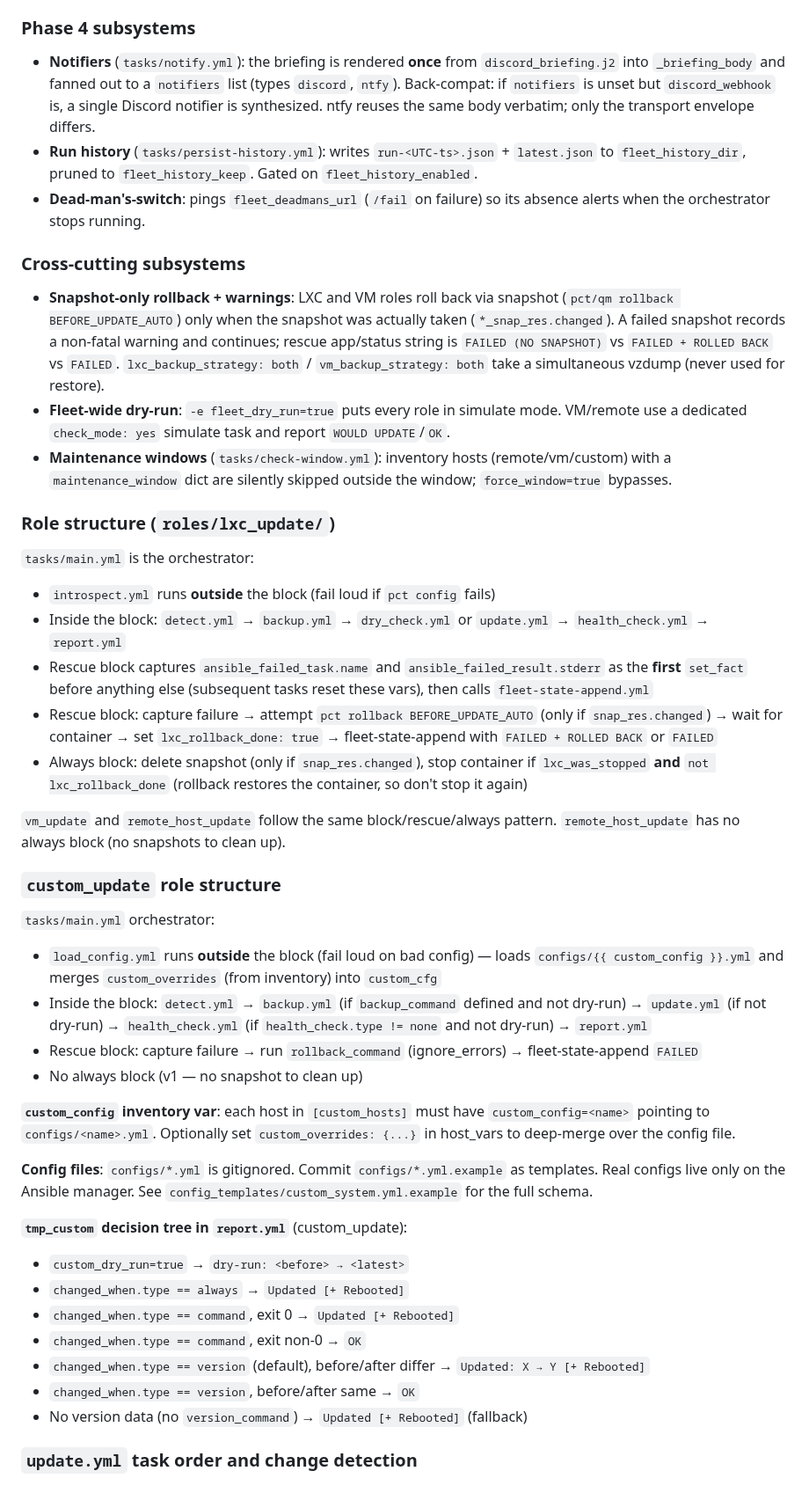
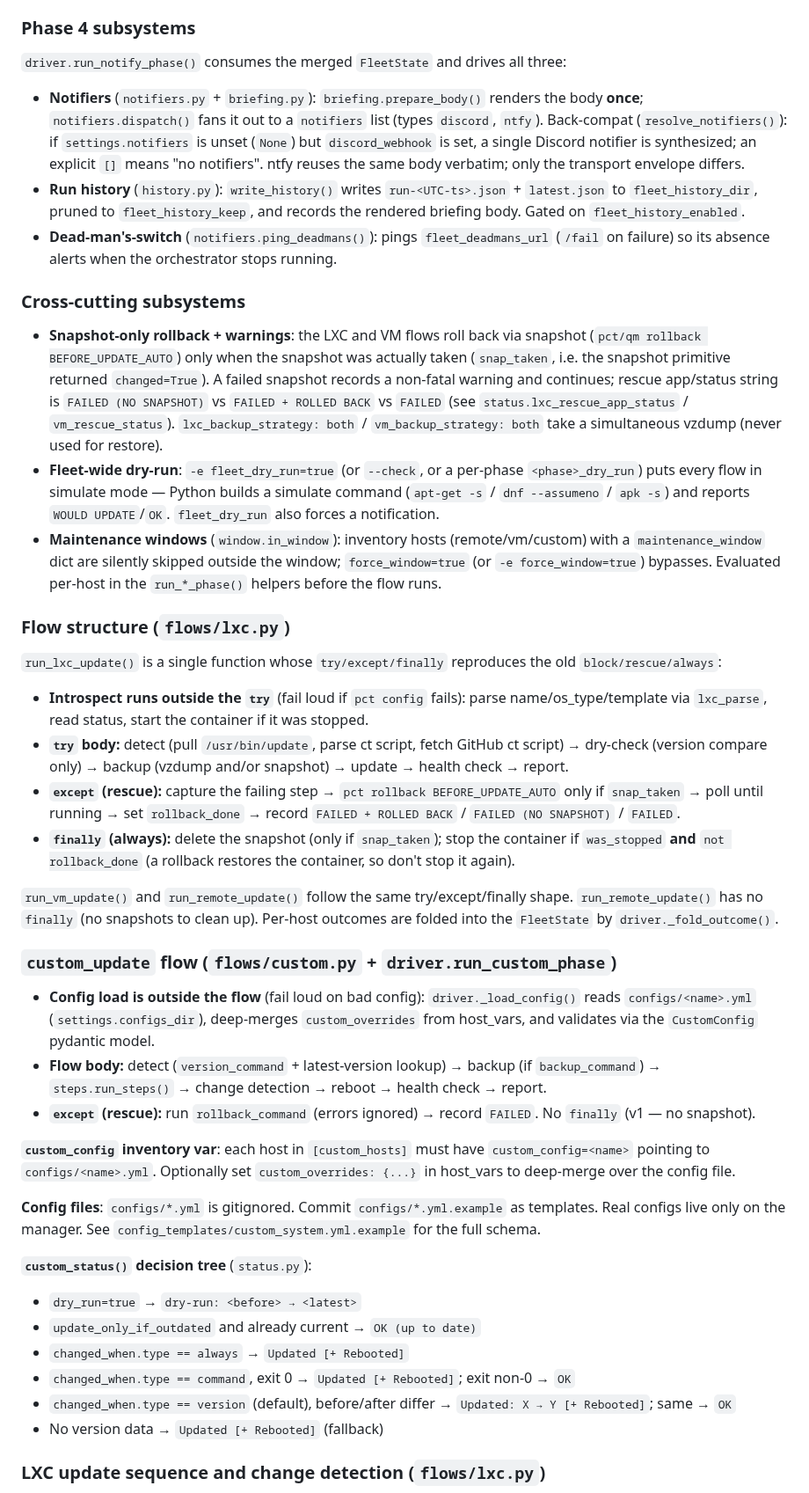
Before and after one commit to ivenator1/proxmox-management, a Markdown page: CLAUDE.md, the part around one of its changes. Shown at 88% size. GitHub-like rendering.

```diff
--- a/CLAUDE.md
+++ b/CLAUDE.md
@@ -186,47 +187,46 @@ approaches live in `docs/migration-roadmap.md` → "Post-migration backlog".
 
 ### Phase 4 subsystems
 
-- **Notifiers** (`tasks/notify.yml`): the briefing is rendered **once** from `discord_briefing.j2` into `_briefing_body` and fanned out to a `notifiers` list (types `discord`, `ntfy`). Back-compat: if `notifiers` is unset but `discord_webhook` is, a single Discord notifier is synthesized. ntfy reuses the same body verbatim; only the transport envelope differs.
-- **Run history** (`tasks/persist-history.yml`): writes `run-<UTC-ts>.json` + `latest.json` to `fleet_history_dir`, pruned to `fleet_history_keep`. Gated on `fleet_history_enabled`.
-- **Dead-man's-switch**: pings `fleet_deadmans_url` (`/fail` on failure) so its absence alerts when the orchestrator stops running.
+`driver.run_notify_phase()` consumes the merged `FleetState` and drives all three:
+
+- **Notifiers** (`notifiers.py` + `briefing.py`): `briefing.prepare_body()` renders the body **once**; `notifiers.dispatch()` fans it out to a `notifiers` list (types `discord`, `ntfy`). Back-compat (`resolve_notifiers()`): if `settings.notifiers` is unset (`None`) but `discord_webhook` is set, a single Discord notifier is synthesized; an explicit `[]` means "no notifiers". ntfy reuses the same body verbatim; only the transport envelope differs.
+- **Run history** (`history.py`): `write_history()` writes `run-<UTC-ts>.json` + `latest.json` to `fleet_history_dir`, pruned to `fleet_history_keep`, and records the rendered briefing body. Gated on `fleet_history_enabled`.
+- **Dead-man's-switch** (`notifiers.ping_deadmans()`): pings `fleet_deadmans_url` (`/fail` on failure) so its absence alerts when the orchestrator stops running.
 
 ### Cross-cutting subsystems
 
-- **Snapshot-only rollback + warnings**: LXC and VM roles roll back via snapshot (`pct/qm rollback BEFORE_UPDATE_AUTO`) only when the snapshot was actually taken (`*_snap_res.changed`). A failed snapshot records a non-fatal warning and continues; rescue app/status string is `FAILED (NO SNAPSHOT)` vs `FAILED + ROLLED BACK` vs `FAILED`. `lxc_backup_strategy: both` / `vm_backup_strategy: both` take a simultaneous vzdump (never used for restore).
-- **Fleet-wide dry-run**: `-e fleet_dry_run=true` puts every role in simulate mode. VM/remote use a dedicated `check_mode: yes` simulate task and report `WOULD UPDATE`/`OK`.
-- **Maintenance windows** (`tasks/check-window.yml`): inventory hosts (remote/vm/custom) with a `maintenance_window` dict are silently skipped outside the window; `force_window=true` bypasses.
+- **Snapshot-only rollback + warnings**: the LXC and VM flows roll back via snapshot (`pct/qm rollback BEFORE_UPDATE_AUTO`) only when the snapshot was actually taken (`snap_taken`, i.e. the snapshot primitive returned `changed=True`). A failed snapshot records a non-fatal warning and continues; rescue app/status string is `FAILED (NO SNAPSHOT)` vs `FAILED + ROLLED BACK` vs `FAILED` (see `status.lxc_rescue_app_status` / `vm_rescue_status`). `lxc_backup_strategy: both` / `vm_backup_strategy: both` take a simultaneous vzdump (never used for restore).
+- **Fleet-wide dry-run**: `-e fleet_dry_run=true` (or `--check`, or a per-phase `<phase>_dry_run`) puts every flow in simulate mode — Python builds a simulate command (`apt-get -s` / `dnf --assumeno` / `apk -s`) and reports `WOULD UPDATE`/`OK`. `fleet_dry_run` also forces a notification.
+- **Maintenance windows** (`window.in_window`): inventory hosts (remote/vm/custom) with a `maintenance_window` dict are silently skipped outside the window; `force_window=true` (or `-e force_window=true`) bypasses. Evaluated per-host in the `run_*_phase()` helpers before the flow runs.
 
-### Role structure (`roles/lxc_update/`)
+### Flow structure (`flows/lxc.py`)
 
-`tasks/main.yml` is the orchestrator:
-- `introspect.yml` runs **outside** the block (fail loud if `pct config` fails)
-- Inside the block: `detect.yml` → `backup.yml` → `dry_check.yml` or `update.yml` → `health_check.yml` → `report.yml`
-- Rescue block captures `ansible_failed_task.name` and `ansible_failed_result.stderr` as the **first** `set_fact` before anything else (subsequent tasks reset these vars), then calls `fleet-state-append.yml`
-- Rescue block: capture failure → attempt `pct rollback BEFORE_UPDATE_AUTO` (only if `snap_res.changed`) → wait for container → set `lxc_rollback_done: true` → fleet-state-append with `FAILED + ROLLED BACK` or `FAILED`
-- Always block: delete snapshot (only if `snap_res.changed`), stop container if `lxc_was_stopped` **and** `not lxc_rollback_done` (rollback restores the container, so don't stop it again)
+`run_lxc_update()` is a single function whose `try/except/finally` reproduces the old
+`block/rescue/always`:
+- **Introspect runs outside the `try`** (fail loud if `pct config` fails): parse name/os_type/template via `lxc_parse`, read status, start the container if it was stopped.
+- **`try` body:** detect (pull `/usr/bin/update`, parse ct script, fetch GitHub ct script) → dry-check (version compare only) → backup (vzdump and/or snapshot) → update → health check → report.
+- **`except` (rescue):** capture the failing step → `pct rollback BEFORE_UPDATE_AUTO` only if `snap_taken` → poll until running → set `rollback_done` → record `FAILED + ROLLED BACK` / `FAILED (NO SNAPSHOT)` / `FAILED`.
+- **`finally` (always):** delete the snapshot (only if `snap_taken`); stop the container if `was_stopped` **and** `not rollback_done` (a rollback restores the container, so don't stop it again).
 
-`vm_update` and `remote_host_update` follow the same block/rescue/always pattern. `remote_host_update` has no always block (no snapshots to clean up).
+`run_vm_update()` and `run_remote_update()` follow the same try/except/finally shape. `run_remote_update()` has no `finally` (no snapshots to clean up). Per-host outcomes are folded into the `FleetState` by `driver._fold_outcome()`.
 
-### `custom_update` role structure
+### `custom_update` flow (`flows/custom.py` + `driver.run_custom_phase`)
 
-`tasks/main.yml` orchestrator:
-- `load_config.yml` runs **outside** the block (fail loud on bad config) — loads `configs/{{ custom_config }}.yml` and merges `custom_overrides` (from inventory) into `custom_cfg`
-- Inside the block: `detect.yml` → `backup.yml` (if `backup_command` defined and not dry-run) → `update.yml` (if not dry-run) → `health_check.yml` (if `health_check.type != none` and not dry-run) → `report.yml`
-- Rescue block: capture failure → run `rollback_command` (ignore_errors) → fleet-state-append `FAILED`
-- No always block (v1 — no snapshot to clean up)
+- **Config load is outside the flow** (fail loud on bad config): `driver._load_config()` reads `configs/<name>.yml` (`settings.configs_dir`), deep-merges `custom_overrides` from host_vars, and validates via the `CustomConfig` pydantic model.
+- **Flow body:** detect (`version_command` + latest-version lookup) → backup (if `backup_command`) → `steps.run_steps()` → change detection → reboot → health check → report.
+- **`except` (rescue):** run `rollback_command` (errors ignored) → record `FAILED`. No `finally` (v1 — no snapshot).
 
 **`custom_config` inventory var**: each host in `[custom_hosts]` must have `custom_config=<name>` pointing to `configs/<name>.yml`. Optionally set `custom_overrides: {...}` in host_vars to deep-merge over the config file.
 
-**Config files**: `configs/*.yml` is gitignored. Commit `configs/*.yml.example` as templates. Real configs live only on the Ansible manager. See `config_templates/custom_system.yml.example` for the full schema.
+**Config files**: `configs/*.yml` is gitignored. Commit `configs/*.yml.example` as templates. Real configs live only on the manager. See `config_templates/custom_system.yml.example` for the full schema.
 
-**`tmp_custom` decision tree in `report.yml`** (custom_update):
-- `custom_dry_run=true` → `dry-run: <before> → <latest>`
+**`custom_status()` decision tree** (`status.py`):
+- `dry_run=true` → `dry-run: <before> → <latest>`
+- `update_only_if_outdated` and already current → `OK (up to date)`
 - `changed_when.type == always` → `Updated [+ Rebooted]`
-- `changed_when.type == command`, exit 0 → `Updated [+ Rebooted]`
-- `changed_when.type == command`, exit non-0 → `OK`
-- `changed_when.type == version` (default), before/after differ → `Updated: X → Y [+ Rebooted]`
-- `changed_when.type == version`, before/after same → `OK`
-- No version data (no `version_command`) → `Updated [+ Rebooted]` (fallback)
+- `changed_when.type == command`, exit 0 → `Updated [+ Rebooted]`; exit non-0 → `OK`
+- `changed_when.type == version` (default), before/after differ → `Updated: X → Y [+ Rebooted]`; same → `OK`
+- No version data → `Updated [+ Rebooted]` (fallback)
 
-### `update.yml` task order and change detection
+### LXC update sequence and change detection (`flows/lxc.py`)
 
```
Also changed, not shown: other parts of CLAUDE.md (+67 -96 lines).
